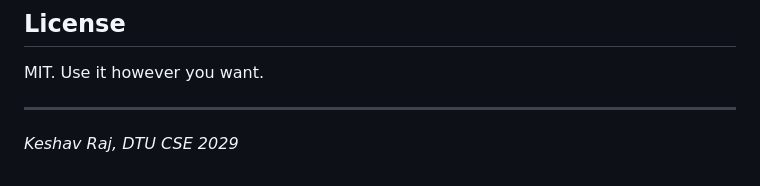
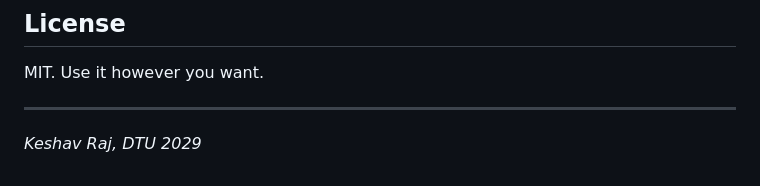
Before and after one commit to rajkeshavmi4/TermiTrade, a Markdown page: README.md, the part around the change. GitHub-like rendering.

```diff
--- a/README.md
+++ b/README.md
@@ -166,4 +166,4 @@ MIT. Use it however you want.
 
 ---
 
-*Keshav Raj, DTU CSE 2029*
+*Keshav Raj, DTU 2029*
```
